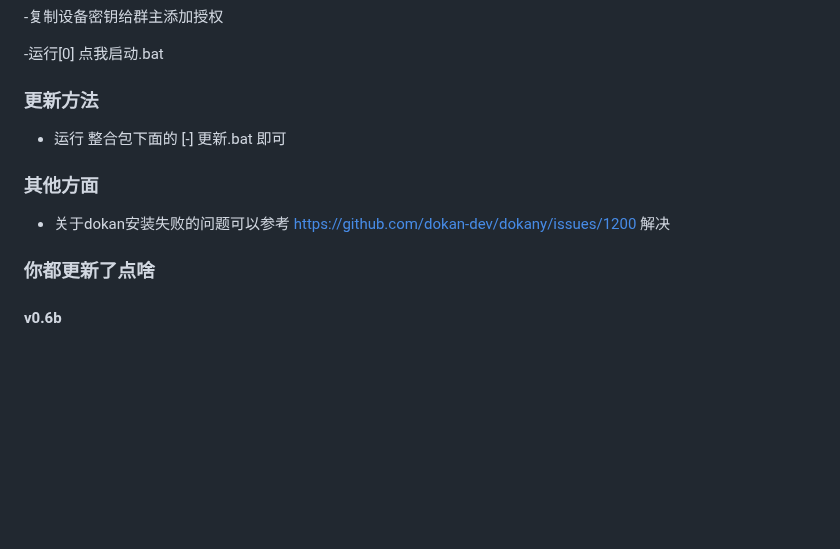
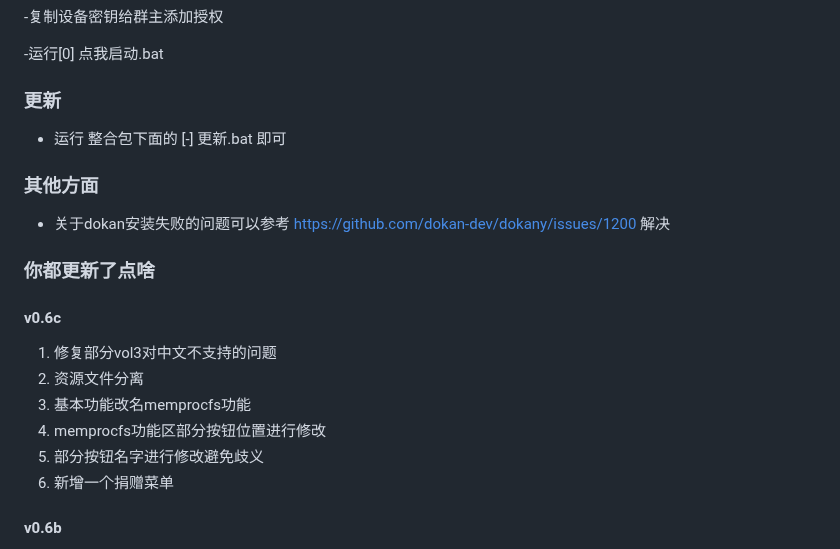
Before and after one commit to Tokeii0/LovelyMem, a Markdown page: README.md, the part around the change. Rendered like a GitHub page; blank space fills up the shorter version.

```diff
--- a/README.md
+++ b/README.md
@@ -45,12 +45,19 @@ https://www.bilibili.com/video/BV1Px4y1H7DB/
   -复制设备密钥给群主添加授权
 
   -运行[0] 点我启动.bat
-### 更新方法
+### 更新
   - 运行 整合包下面的 [-] 更新.bat 即可
 ### 其他方面
   - 关于dokan安装失败的问题可以参考 https://github.com/dokan-dev/dokany/issues/1200 解决
 
 ### 你都更新了点啥
+#### v0.6c
+  1. 修复部分vol3对中文不支持的问题
+  2. 资源文件分离
+  3. 基本功能改名memprocfs功能
+  4. memprocfs功能区部分按钮位置进行修改
+  5. 部分按钮名字进行修改避免歧义
+  6. 新增一个捐赠菜单
 #### v0.6b
   1. 对tabwidget功能右键功能进行优化修改，不同的tab拥有不同的功能
   2. 打开文件所在目录功能已经在vol2/vol3中可以正常使用了，部分文件
```
